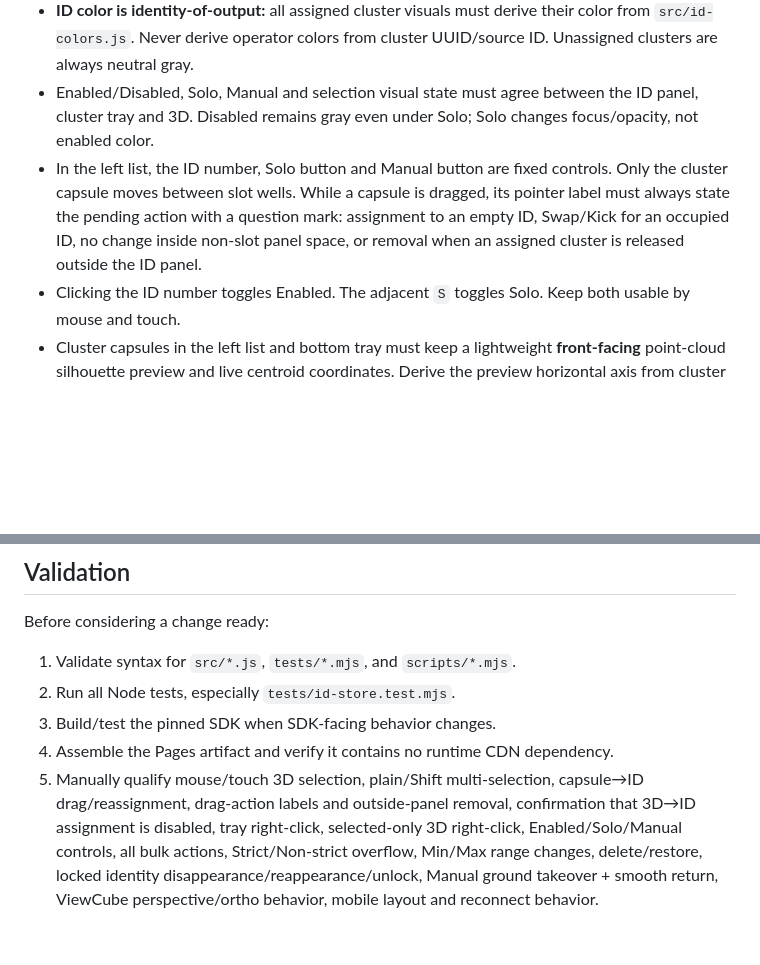
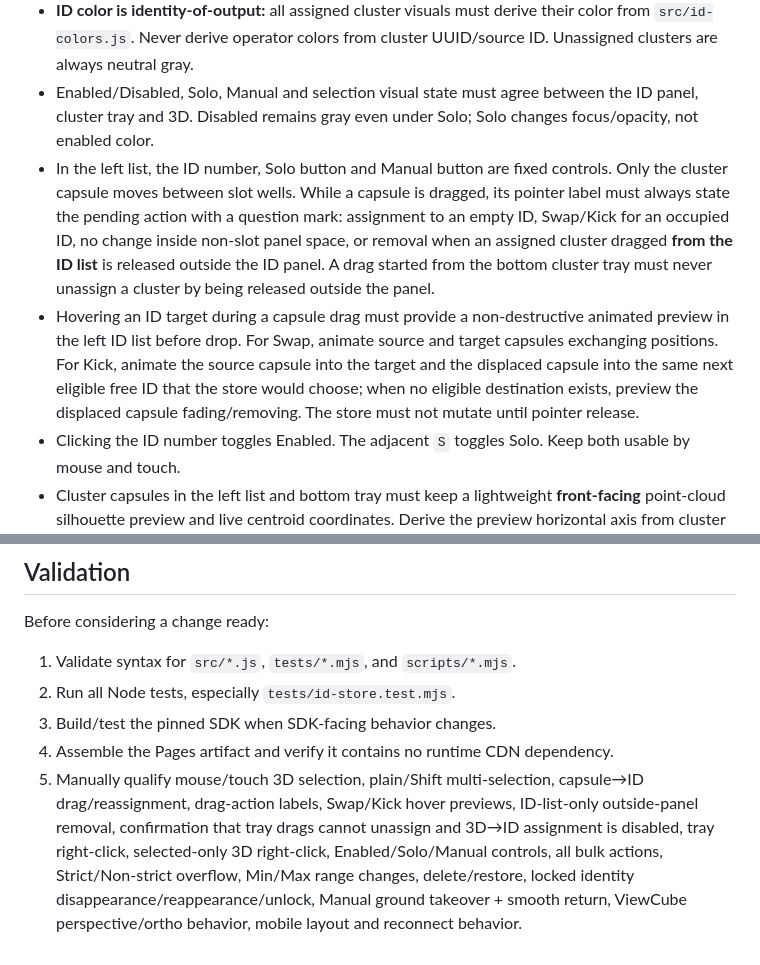
Before and after one commit to theoriz-lab/trackingID-managementUX-prototype, a Markdown page: AGENTS.md, 2 parts joined by grey strips. Rendered like a GitHub page; blank space fills up the shorter version.

Commit message:
Document drop preview behavior

```diff
--- a/AGENTS.md
+++ b/AGENTS.md
@@ -43,7 +43,8 @@ Additional behavior:
 - Selection has one model everywhere: plain click selects one visible slot/assigned cluster; Shift+click is additive/toggle selection. An assigned cluster selection must also select its numeric slot. Every selected representation uses bold + glow consistently in the ID list, cluster tray and 3D view.
 - **ID color is identity-of-output:** all assigned cluster visuals must derive their color from `src/id-colors.js`. Never derive operator colors from cluster UUID/source ID. Unassigned clusters are always neutral gray.
 - Enabled/Disabled, Solo, Manual and selection visual state must agree between the ID panel, cluster tray and 3D. Disabled remains gray even under Solo; Solo changes focus/opacity, not enabled color.
-- In the left list, the ID number, Solo button and Manual button are fixed controls. Only the cluster capsule moves between slot wells. While a capsule is dragged, its pointer label must always state the pending action with a question mark: assignment to an empty ID, Swap/Kick for an occupied ID, no change inside non-slot panel space, or removal when an assigned cluster is released outside the ID panel.
+- In the left list, the ID number, Solo button and Manual button are fixed controls. Only the cluster capsule moves between slot wells. While a capsule is dragged, its pointer label must always state the pending action with a question mark: assignment to an empty ID, Swap/Kick for an occupied ID, no change inside non-slot panel space, or removal when an assigned cluster dragged **from the ID list** is released outside the ID panel. A drag started from the bottom cluster tray must never unassign a cluster by being released outside the panel.
+- Hovering an ID target during a capsule drag must provide a non-destructive animated preview in the left ID list before drop. For Swap, animate source and target capsules exchanging positions. For Kick, animate the source capsule into the target and the displaced capsule into the same next eligible free ID that the store would choose; when no eligible destination exists, preview the displaced capsule fading/removing. The store must not mutate until pointer release.
 - Clicking the ID number toggles Enabled. The adjacent `S` toggles Solo. Keep both usable by mouse and touch.
 - Cluster capsules in the left list and bottom tray must keep a lightweight **front-facing** point-cloud silhouette preview and live centroid coordinates. Derive the preview horizontal axis from cluster look-at/orientation; show only the upper framing edge/corners, not a full thumbnail box.
 - Operator-facing cluster names are stable alphabetical labels (A, B, C…) for the lifetime of the tracked cluster; do not expose source cluster numbers as the primary name.
@@ -69,4 +70,4 @@ Before considering a change ready:
 2. Run all Node tests, especially `tests/id-store.test.mjs`.
 3. Build/test the pinned SDK when SDK-facing behavior changes.
 4. Assemble the Pages artifact and verify it contains no runtime CDN dependency.
-5. Manually qualify mouse/touch 3D selection, plain/Shift multi-selection, capsule→ID drag/reassignment, drag-action labels and outside-panel removal, confirmation that 3D→ID assignment is disabled, tray right-click, selected-only 3D right-click, Enabled/Solo/Manual controls, all bulk actions, Strict/Non-strict overflow, Min/Max range changes, delete/restore, locked identity disappearance/reappearance/unlock, Manual ground takeover + smooth return, ViewCube perspective/ortho behavior, mobile layout and reconnect behavior.
+5. Manually qualify mouse/touch 3D selection, plain/Shift multi-selection, capsule→ID drag/reassignment, drag-action labels, Swap/Kick hover previews, ID-list-only outside-panel removal, confirmation that tray drags cannot unassign and 3D→ID assignment is disabled, tray right-click, selected-only 3D right-click, Enabled/Solo/Manual controls, all bulk actions, Strict/Non-strict overflow, Min/Max range changes, delete/restore, locked identity disappearance/reappearance/unlock, Manual ground takeover + smooth return, ViewCube perspective/ortho behavior, mobile layout and reconnect behavior.
```
